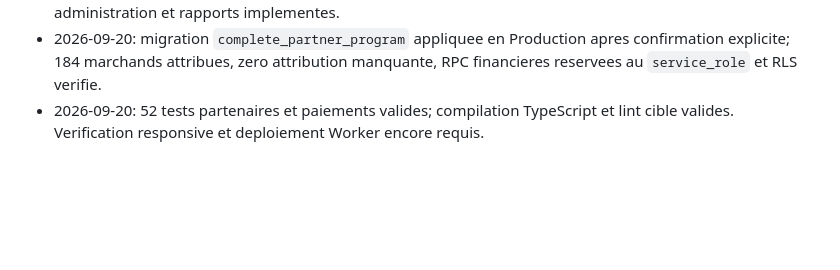
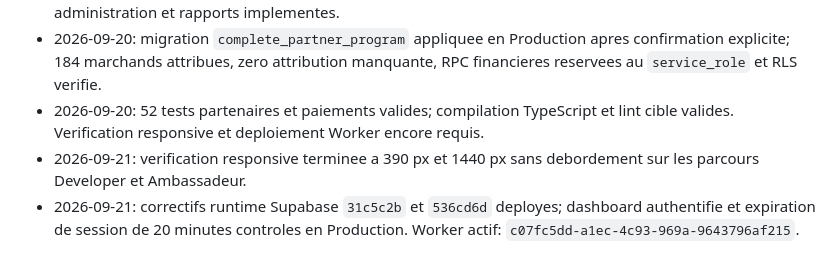
Before and after one commit to L09DP01/kobara-production, a Markdown page: docs/PARTNER_PROGRAM_IMPLEMENTATION.md, the part around one of its changes. Rendered like a GitHub page; blank space fills up the shorter version.

Commit message:
docs: complete partner rollout checklist

```diff
--- a/docs/PARTNER_PROGRAM_IMPLEMENTATION.md
+++ b/docs/PARTNER_PROGRAM_IMPLEMENTATION.md
@@ -135,3 +135,5 @@ Une etape est cochee uniquement apres implementation, verification et revue de s
 - 2026-09-20: portails Developer et Ambassadeur, invitations, parrainage marchand, retraits partenaires, administration et rapports implementes.
 - 2026-09-20: migration `complete_partner_program` appliquee en Production apres confirmation explicite; 184 marchands attribues, zero attribution manquante, RPC financieres reservees au `service_role` et RLS verifie.
 - 2026-09-20: 52 tests partenaires et paiements valides; compilation TypeScript et lint cible valides. Verification responsive et deploiement Worker encore requis.
+- 2026-09-21: verification responsive terminee a 390 px et 1440 px sans debordement sur les parcours Developer et Ambassadeur.
+- 2026-09-21: correctifs runtime Supabase `31c5c2b` et `536cd6d` deployes; dashboard authentifie et expiration de session de 20 minutes controles en Production. Worker actif: `c07fc5dd-a1ec-4c93-969a-9643796af215`.
```
Also changed, not shown: other parts of docs/PARTNER_PROGRAM_IMPLEMENTATION.md (+3 -3 lines).
